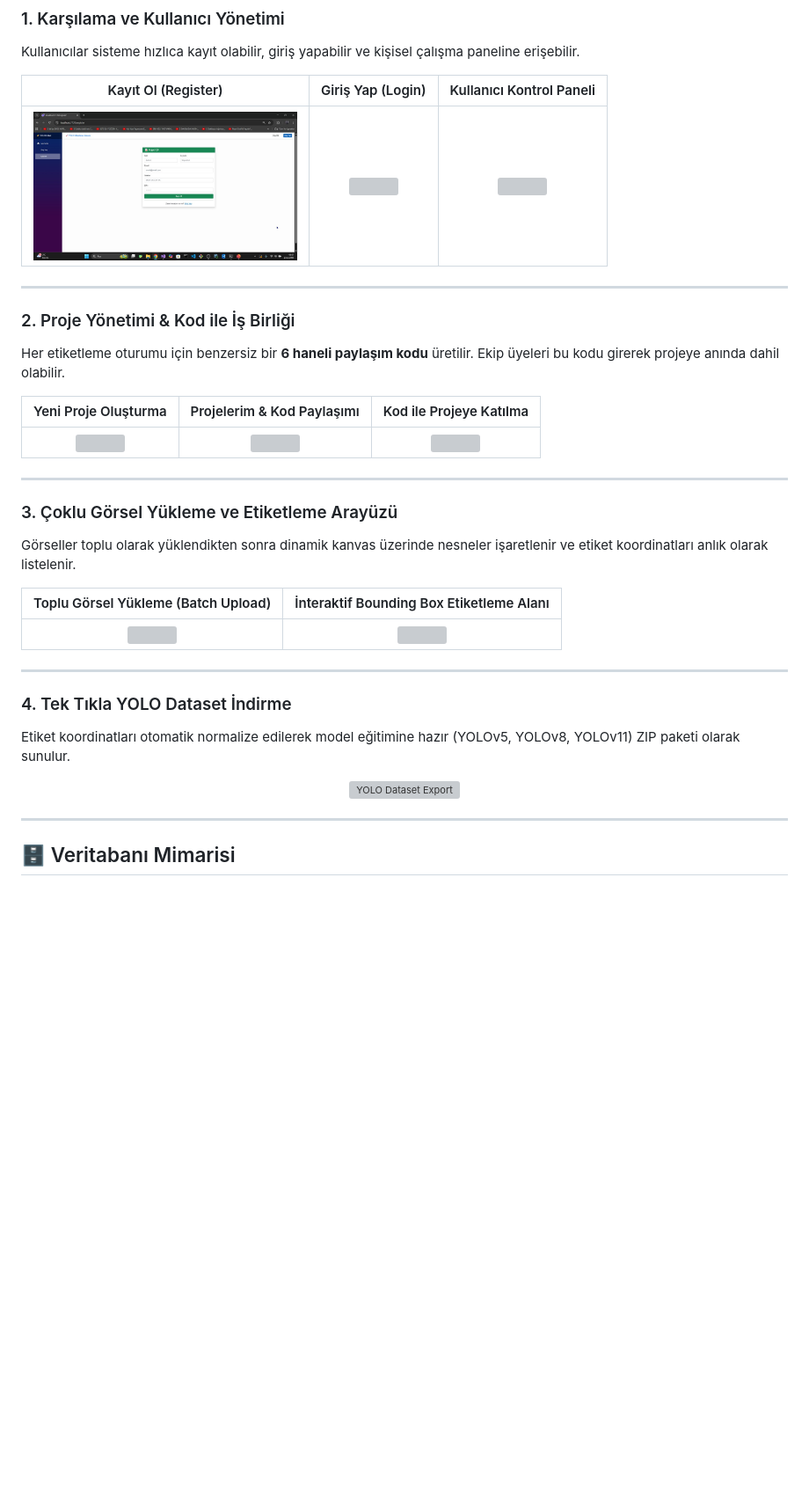
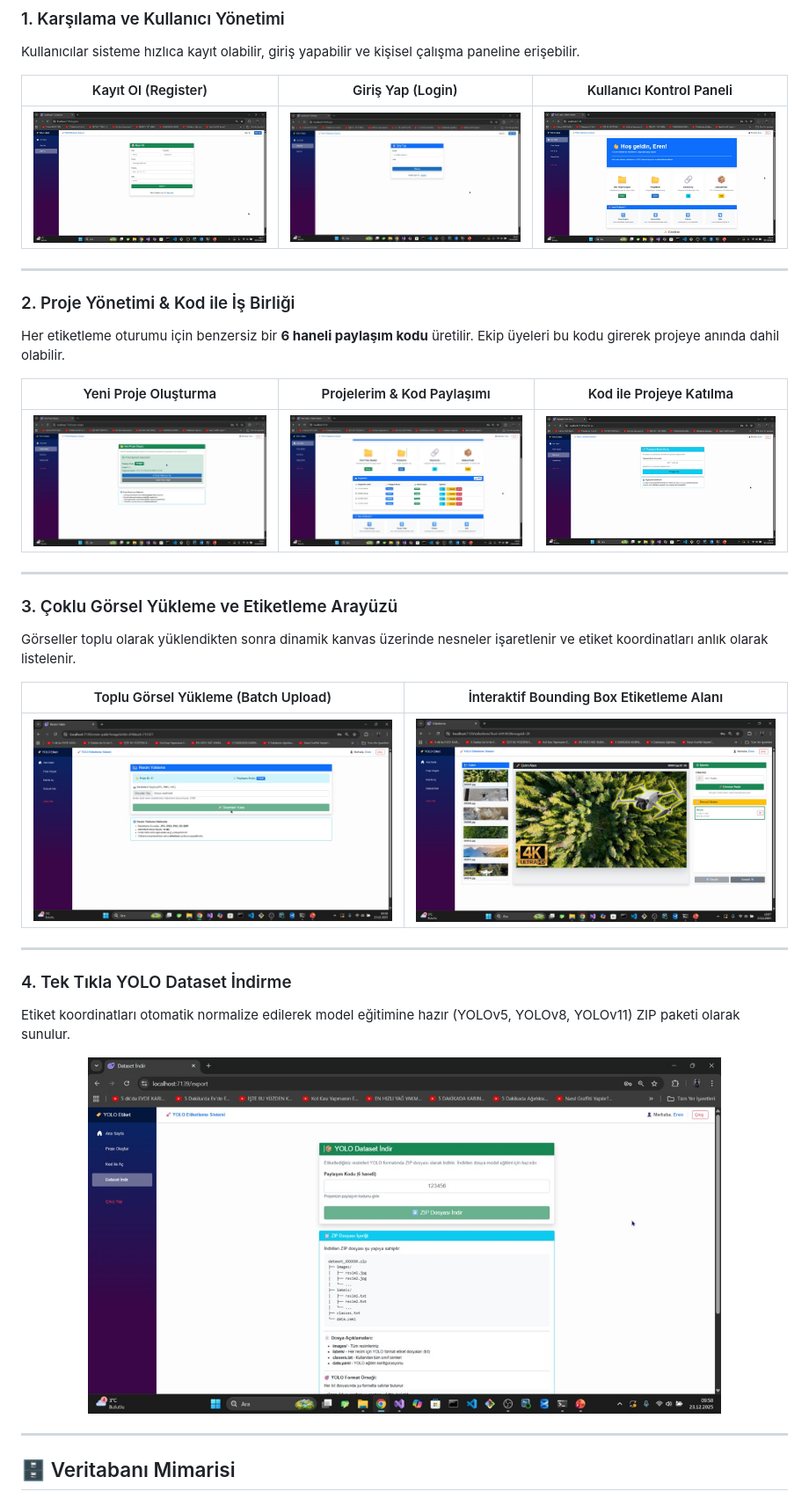
Before and after one commit to ErenAltun2/EtiketProjesi, a Markdown page: README.md, the part around one of its changes. Shown at 88% size. GitHub-like rendering; blank space fills up the shorter version; grey boxes are pictures that could not be loaded.

Commit message:
Update image paths in README.md

```diff
--- a/README.md
+++ b/README.md
@@ -16,7 +16,7 @@ Kullanıcılar sisteme hızlıca kayıt olabilir, giriş yapabilir ve kişisel
 
 | Kayıt Ol (Register) | Giriş Yap (Login) | Kullanıcı Kontrol Paneli |
 | :---: | :---: | :---: |
-| <img src="images/register-page.jpg" width="300" /> | <img src="docs/images/login-page.jpg" width="300" /> | <img src="docs/images/homepage-2.jpg" width="300" /> |
+| <img src="images/register-page.jpg" width="300" /> | <img src="images/login-page.jpg" width="300" /> | <img src="images/homepage-2.jpg" width="300" /> |
 
 ---
 
@@ -25,7 +25,7 @@ Her etiketleme oturumu için benzersiz bir **6 haneli paylaşım kodu** üretili
 
 | Yeni Proje Oluşturma | Projelerim & Kod Paylaşımı | Kod ile Projeye Katılma |
 | :---: | :---: | :---: |
-| <img src="docs/images/new-project.jpg" width="300" /> | <img src="docs/images/homepage-3.jpg" width="300" /> | <img src="docs/images/loginwithcode.jpg" width="300" /> |
+| <img src="images/new-project.jpg" width="300" /> | <img src="images/homepage-3.jpg" width="300" /> | <img src="images/loginwithcode.jpg" width="300" /> |
 
 ---
 
@@ -34,7 +34,7 @@ Görseller toplu olarak yüklendikten sonra dinamik kanvas üzerinde nesneler i
 
 | Toplu Görsel Yükleme (Batch Upload) | İnteraktif Bounding Box Etiketleme Alanı |
 | :---: | :---: |
-| <img src="docs/images/image-upload.jpg" width="450" /> | <img src="docs/images/etiketleme.jpg" width="450" /> |
+| <img src="images/image-upload.jpg" width="450" /> | <img src="images/etiketleme.jpg" width="450" /> |
 
 ---
 
@@ -42,7 +42,7 @@ Görseller toplu olarak yüklendikten sonra dinamik kanvas üzerinde nesneler i
 Etiket koordinatları otomatik normalize edilerek model eğitimine hazır (YOLOv5, YOLOv8, YOLOv11) ZIP paketi olarak sunulur.
 
 <p align="center">
-  <img src="docs/images/dataset-download.jpg" width="720" alt="YOLO Dataset Export" />
+  <img src="images/dataset-download.jpg" width="720" alt="YOLO Dataset Export" />
 </p>
 
 ---
```
Also changed, not shown: other parts of README.md (+1 -1 lines).
